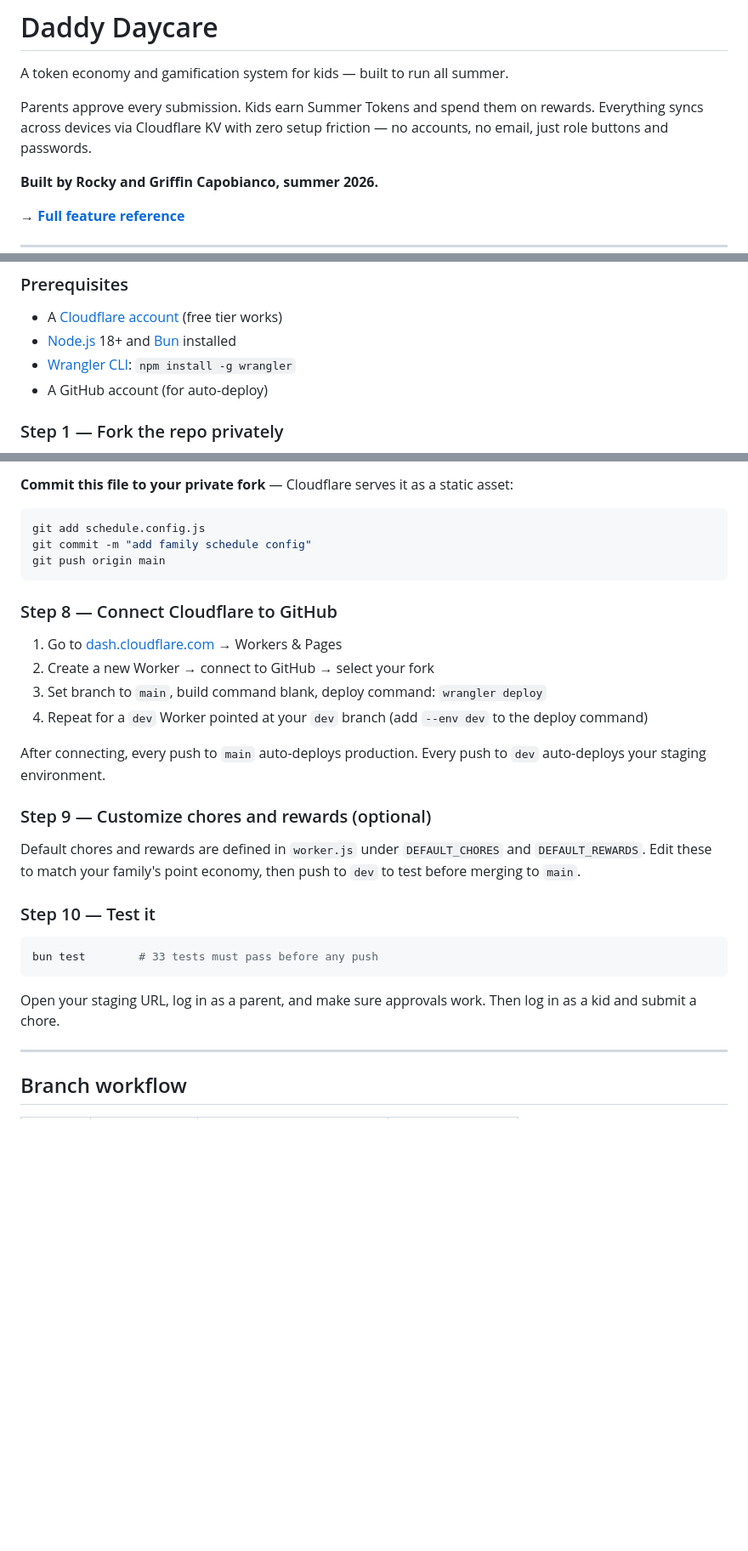
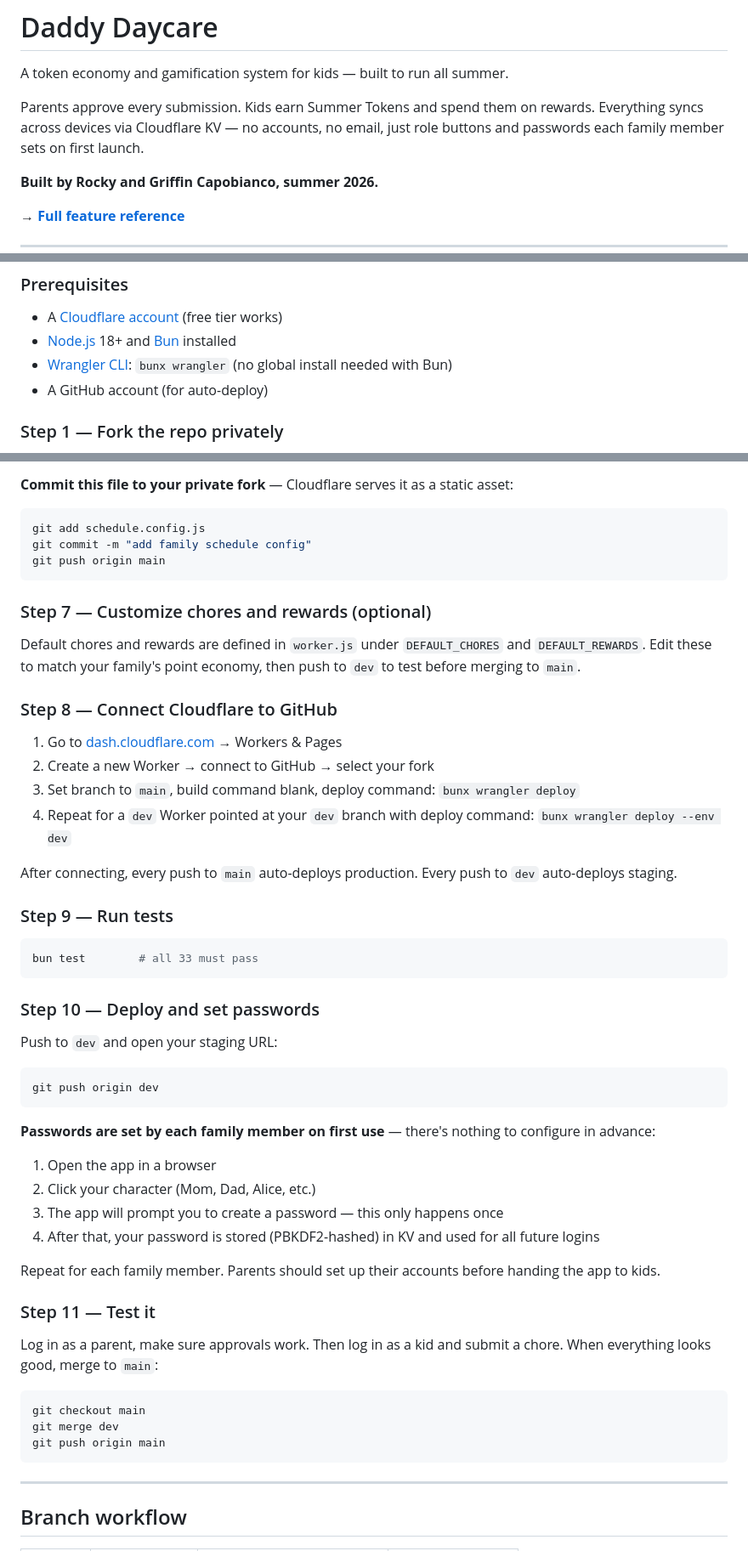
Before and after one commit to Rewdog/daddy-daycare, a Markdown page: README.md, 3 parts joined by grey strips. Shown at 85% size. Rendered like a GitHub page; blank space fills up the shorter version.

````diff
--- a/README.md
+++ b/README.md
@@ -2,7 +2,7 @@
 
 A token economy and gamification system for kids — built to run all summer.
 
-Parents approve every submission. Kids earn Summer Tokens and spend them on rewards. Everything syncs across devices via Cloudflare KV with zero setup friction — no accounts, no email, just role buttons and passwords.
+Parents approve every submission. Kids earn Summer Tokens and spend them on rewards. Everything syncs across devices via Cloudflare KV — no accounts, no email, just role buttons and passwords each family member sets on first launch.
 
 **Built by Rocky and Griffin Capobianco, summer 2026.**
 
@@ -99,7 +97,7 @@ If you prefer to do it yourself, follow the step-by-step setup below. Budget abo
 
 - A [Cloudflare account](https://dash.cloudflare.com/sign-up) (free tier works)
 - [Node.js](https://nodejs.org) 18+ and [Bun](https://bun.sh) installed
-- [Wrangler CLI](https://developers.cloudflare.com/workers/wrangler/): `npm install -g wrangler`
+- [Wrangler CLI](https://developers.cloudflare.com/workers/wrangler/): `bunx wrangler` (no global install needed with Bun)
 - A GitHub account (for auto-deploy)
 
 ### Step 1 — Fork the repo privately
@@ -197,26 +189,51 @@ git commit -m "add family schedule config"
 git push origin main
 ```
 
+### Step 7 — Customize chores and rewards (optional)
+
+Default chores and rewards are defined in `worker.js` under `DEFAULT_CHORES` and `DEFAULT_REWARDS`. Edit these to match your family's point economy, then push to `dev` to test before merging to `main`.
+
 ### Step 8 — Connect Cloudflare to GitHub
 
 1. Go to [dash.cloudflare.com](https://dash.cloudflare.com) → Workers & Pages
 2. Create a new Worker → connect to GitHub → select your fork
-3. Set branch to `main`, build command blank, deploy command: `wrangler deploy`
-4. Repeat for a `dev` Worker pointed at your `dev` branch (add `--env dev` to the deploy command)
+3. Set branch to `main`, build command blank, deploy command: `bunx wrangler deploy`
+4. Repeat for a `dev` Worker pointed at your `dev` branch with deploy command: `bunx wrangler deploy --env dev`
 
-After connecting, every push to `main` auto-deploys production. Every push to `dev` auto-deploys your staging environment.
+After connecting, every push to `main` auto-deploys production. Every push to `dev` auto-deploys staging.
 
-### Step 9 — Customize chores and rewards (optional)
-
-Default chores and rewards are defined in `worker.js` under `DEFAULT_CHORES` and `DEFAULT_REWARDS`. Edit these to match your family's point economy, then push to `dev` to test before merging to `main`.
-
-### Step 10 — Test it
+### Step 9 — Run tests
 
 ```bash
-bun test        # 33 tests must pass before any push
+bun test        # all 33 must pass
 ```
 
-Open your staging URL, log in as a parent, and make sure approvals work. Then log in as a kid and submit a chore.
+### Step 10 — Deploy and set passwords
+
+Push to `dev` and open your staging URL:
+
+```bash
+git push origin dev
+```
+
+**Passwords are set by each family member on first use** — there's nothing to configure in advance:
+
+1. Open the app in a browser
+2. Click your character (Mom, Dad, Alice, etc.)
+3. The app will prompt you to create a password — this only happens once
+4. After that, your password is stored (PBKDF2-hashed) in KV and used for all future logins
+
+Repeat for each family member. Parents should set up their accounts before handing the app to kids.
+
+### Step 11 — Test it
+
+Log in as a parent, make sure approvals work. Then log in as a kid and submit a chore. When everything looks good, merge to `main`:
+
+```bash
+git checkout main
+git merge dev
+git push origin main
+```
 
 ---
 
````
Also changed, not shown: other parts of README.md (+41 -50 lines).
